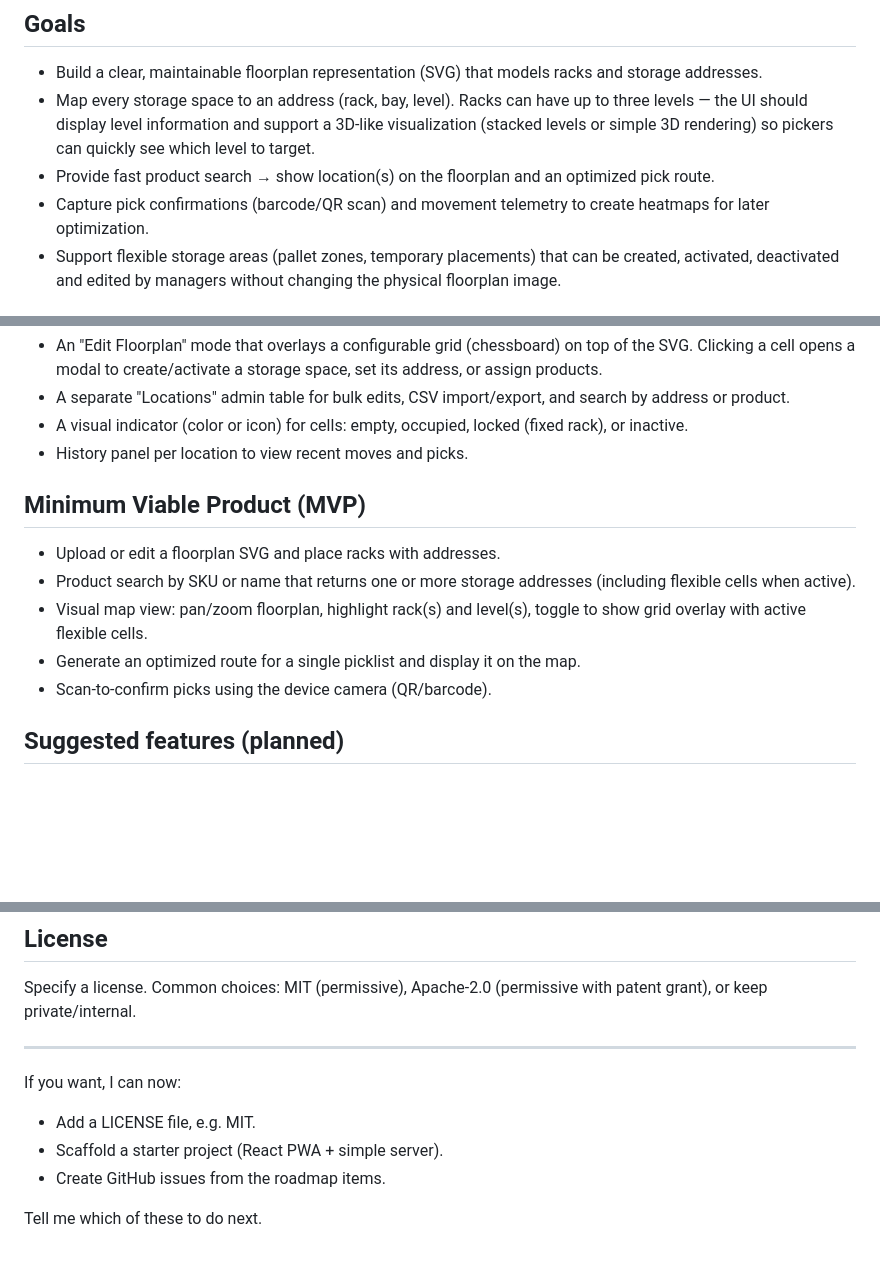
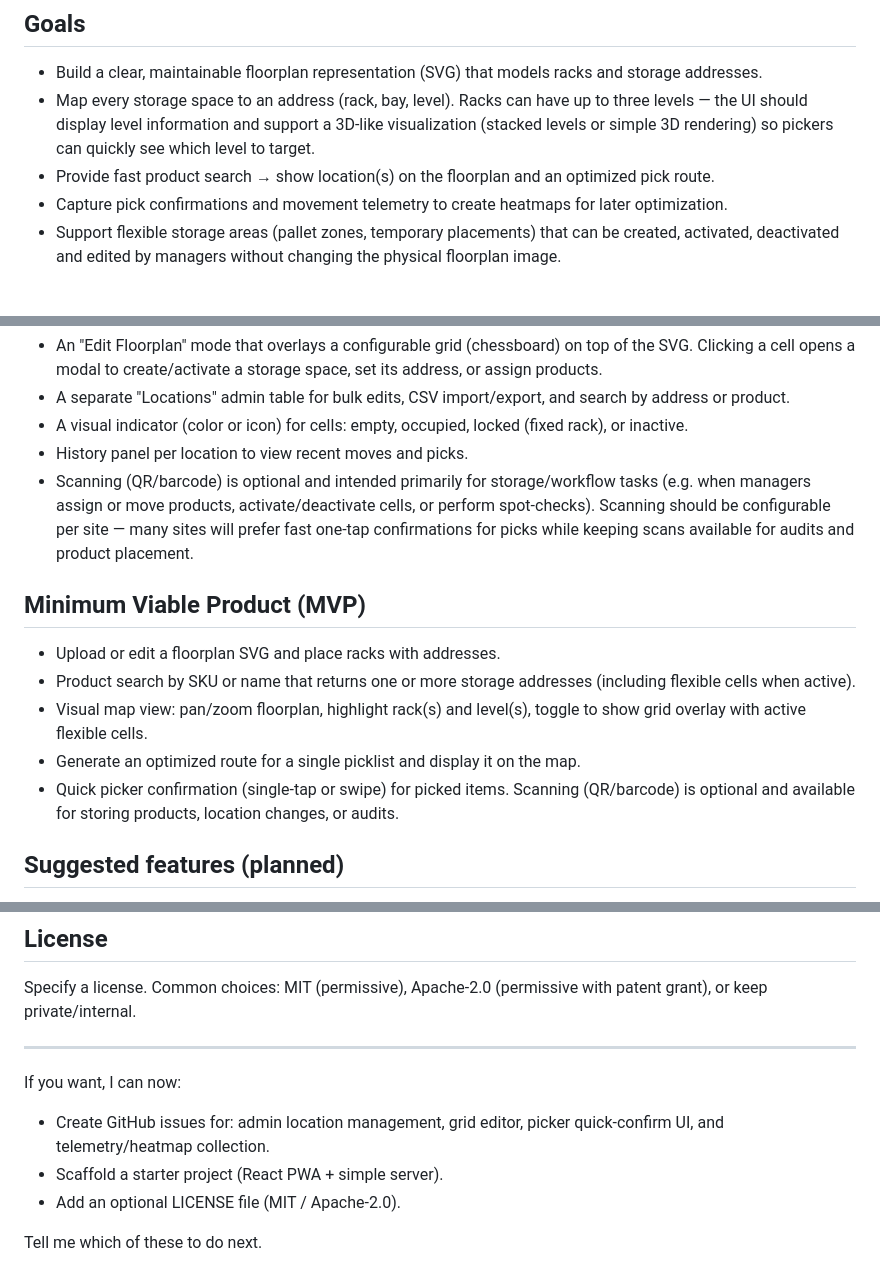
Before and after one commit to FLOORFOX/PickerFox, a Markdown page: README.md, 3 parts joined by grey strips. GitHub-like rendering; blank space fills up the shorter version.

Commit message:
Make scanning optional and emphasize manager digital-twin workflow

```diff
--- a/README.md
+++ b/README.md
@@ -11,7 +11,7 @@ PickerFox helps warehouse pickers find any product reliably and quickly. Today p
 - Build a clear, maintainable floorplan representation (SVG) that models racks and storage addresses.
 - Map every storage space to an address (rack, bay, level). Racks can have up to three levels — the UI should display level information and support a 3D-like visualization (stacked levels or simple 3D rendering) so pickers can quickly see which level to target.
 - Provide fast product search → show location(s) on the floorplan and an optimized pick route.
-- Capture pick confirmations (barcode/QR scan) and movement telemetry to create heatmaps for later optimization.
+- Capture pick confirmations and movement telemetry to create heatmaps for later optimization.
 - Support flexible storage areas (pallet zones, temporary placements) that can be created, activated, deactivated and edited by managers without changing the physical floorplan image.
 
 ## Flexible storage spaces & management UI
@@ -30,6 +30,7 @@ Management UI suggestions:
 - A separate "Locations" admin table for bulk edits, CSV import/export, and search by address or product.
 - A visual indicator (color or icon) for cells: empty, occupied, locked (fixed rack), or inactive.
 - History panel per location to view recent moves and picks.
+- Scanning (QR/barcode) is optional and intended primarily for storage/workflow tasks (e.g. when managers assign or move products, activate/deactivate cells, or perform spot-checks). Scanning should be configurable per site — many sites will prefer fast one-tap confirmations for picks while keeping scans available for audits and product placement.
 
 ## Minimum Viable Product (MVP)
 
@@ -37,7 +38,7 @@ Management UI suggestions:
 - Product search by SKU or name that returns one or more storage addresses (including flexible cells when active).
 - Visual map view: pan/zoom floorplan, highlight rack(s) and level(s), toggle to show grid overlay with active flexible cells.
 - Generate an optimized route for a single picklist and display it on the map.
-- Scan-to-confirm picks using the device camera (QR/barcode).
+- Quick picker confirmation (single-tap or swipe) for picked items. Scanning (QR/barcode) is optional and available for storing products, location changes, or audits.
 
 ## Suggested features (planned)
 
@@ -112,8 +113,8 @@ Specify a license. Common choices: MIT (permissive), Apache-2.0 (permissive with
 ---
 
 If you want, I can now:
-- Add a LICENSE file, e.g. MIT.
+- Create GitHub issues for: admin location management, grid editor, picker quick-confirm UI, and telemetry/heatmap collection.
 - Scaffold a starter project (React PWA + simple server).
-- Create GitHub issues from the roadmap items.
+- Add an optional LICENSE file (MIT / Apache-2.0).
 
 Tell me which of these to do next.
```
Also changed, not shown: other parts of README.md (+1 -1 lines).
